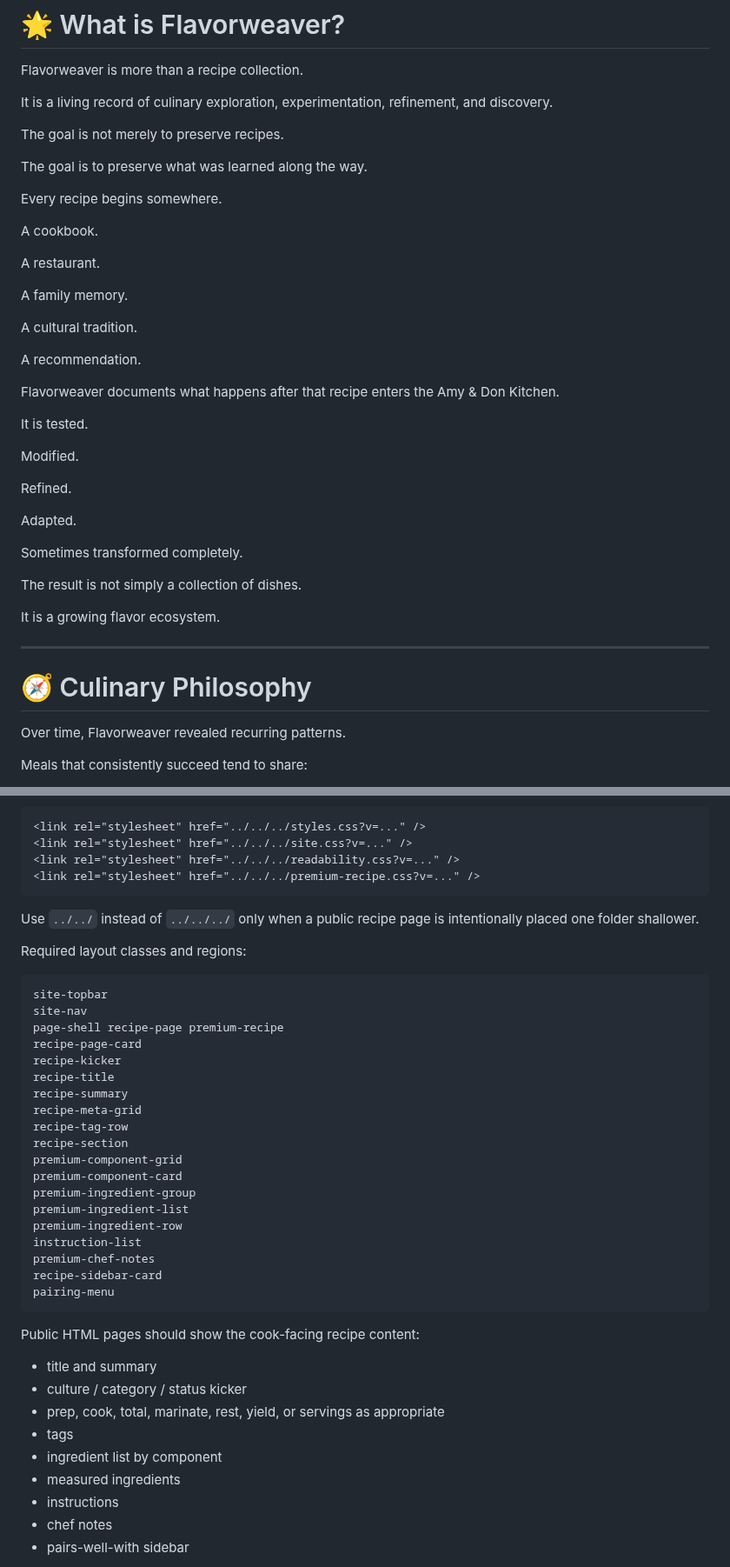
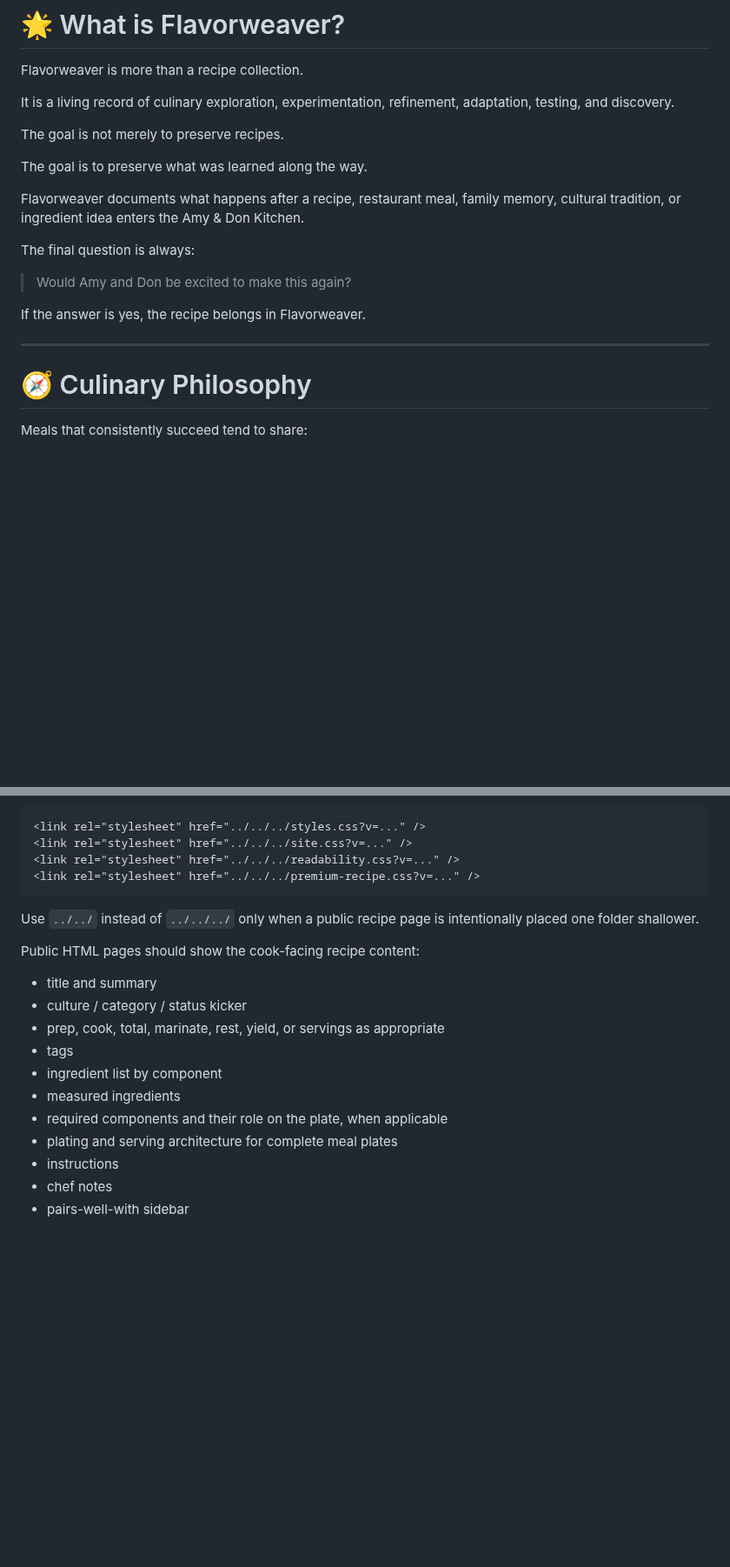
Before and after one commit to ablack2225/Flavorweaver, a Markdown page: readme.md, 2 parts joined by grey strips. Shown at 87% size. Drawn GitHub-style; blank space fills up the shorter version.

````diff
--- a/readme.md
+++ b/readme.md
@@ -12,45 +12,23 @@
 
 Flavorweaver is more than a recipe collection.
 
-It is a living record of culinary exploration, experimentation, refinement, and discovery.
+It is a living record of culinary exploration, experimentation, refinement, adaptation, testing, and discovery.
 
 The goal is not merely to preserve recipes.
 
 The goal is to preserve what was learned along the way.
 
-Every recipe begins somewhere.
+Flavorweaver documents what happens after a recipe, restaurant meal, family memory, cultural tradition, or ingredient idea enters the Amy & Don Kitchen.
 
-A cookbook.
+The final question is always:
 
-A restaurant.
+> Would Amy and Don be excited to make this again?
 
-A family memory.
-
-A cultural tradition.
-
-A recommendation.
-
-Flavorweaver documents what happens after that recipe enters the Amy & Don Kitchen.
-
-It is tested.
-
-Modified.
-
-Refined.
-
-Adapted.
-
-Sometimes transformed completely.
-
-The result is not simply a collection of dishes.
-
-It is a growing flavor ecosystem.
+If the answer is yes, the recipe belongs in Flavorweaver.
 
 ---
 
 # 🧭 Culinary Philosophy
-
-Over time, Flavorweaver revealed recurring patterns.
 
 Meals that consistently succeed tend to share:
 
@@ -304,30 +283,6 @@ Required stylesheet pattern should be adjusted for the HTML page depth:
 
 Use `../../` instead of `../../../` only when a public recipe page is intentionally placed one folder shallower.
 
-Required layout classes and regions:
-
-```text
-site-topbar
-site-nav
-page-shell recipe-page premium-recipe
-recipe-page-card
-recipe-kicker
-recipe-title
-recipe-summary
-recipe-meta-grid
-recipe-tag-row
-recipe-section
-premium-component-grid
-premium-component-card
-premium-ingredient-group
-premium-ingredient-list
-premium-ingredient-row
-instruction-list
-premium-chef-notes
-recipe-sidebar-card
-pairing-menu
-```
-
 Public HTML pages should show the cook-facing recipe content:
 
 - title and summary
@@ -336,6 +291,8 @@ Public HTML pages should show the cook-facing recipe content:
 - tags
 - ingredient list by component
 - measured ingredients
+- required components and their role on the plate, when applicable
+- plating and serving architecture for complete meal plates
 - instructions
 - chef notes
 - pairs-well-with sidebar
````
Also changed, not shown: other parts of readme.md (+123 -40 lines).
